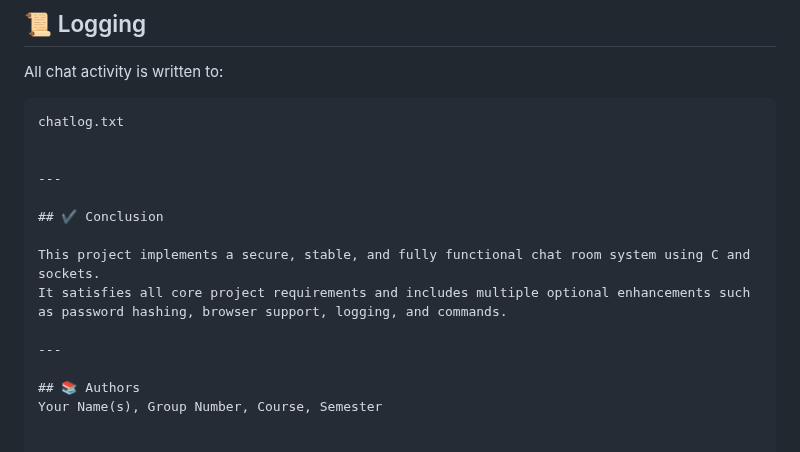
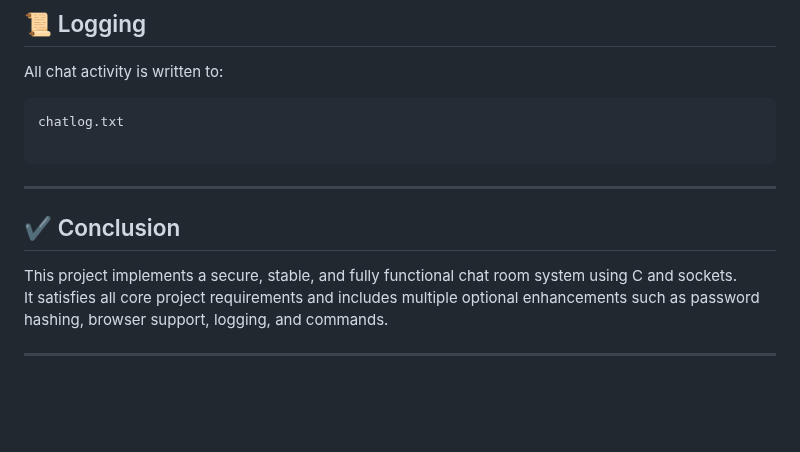
Before and after one commit to tinrt/Chat-Room, a Markdown page: README.md, the part around the change. GitHub-like rendering; blank space fills up the shorter version.

Commit message:
Remove authors section from README
Removed authors section from README.

````diff
--- a/README.md
+++ b/README.md
@@ -171,7 +171,7 @@ All chat activity is written to:
 ```
 chatlog.txt
 
-
+```
 ---
 
 ## ✔️ Conclusion
@@ -180,6 +180,3 @@ This project implements a secure, stable, and fully functional chat room system
 It satisfies all core project requirements and includes multiple optional enhancements such as password hashing, browser support, logging, and commands.
 
 ---
-
-## 📚 Authors
-Your Name(s), Group Number, Course, Semester
````
